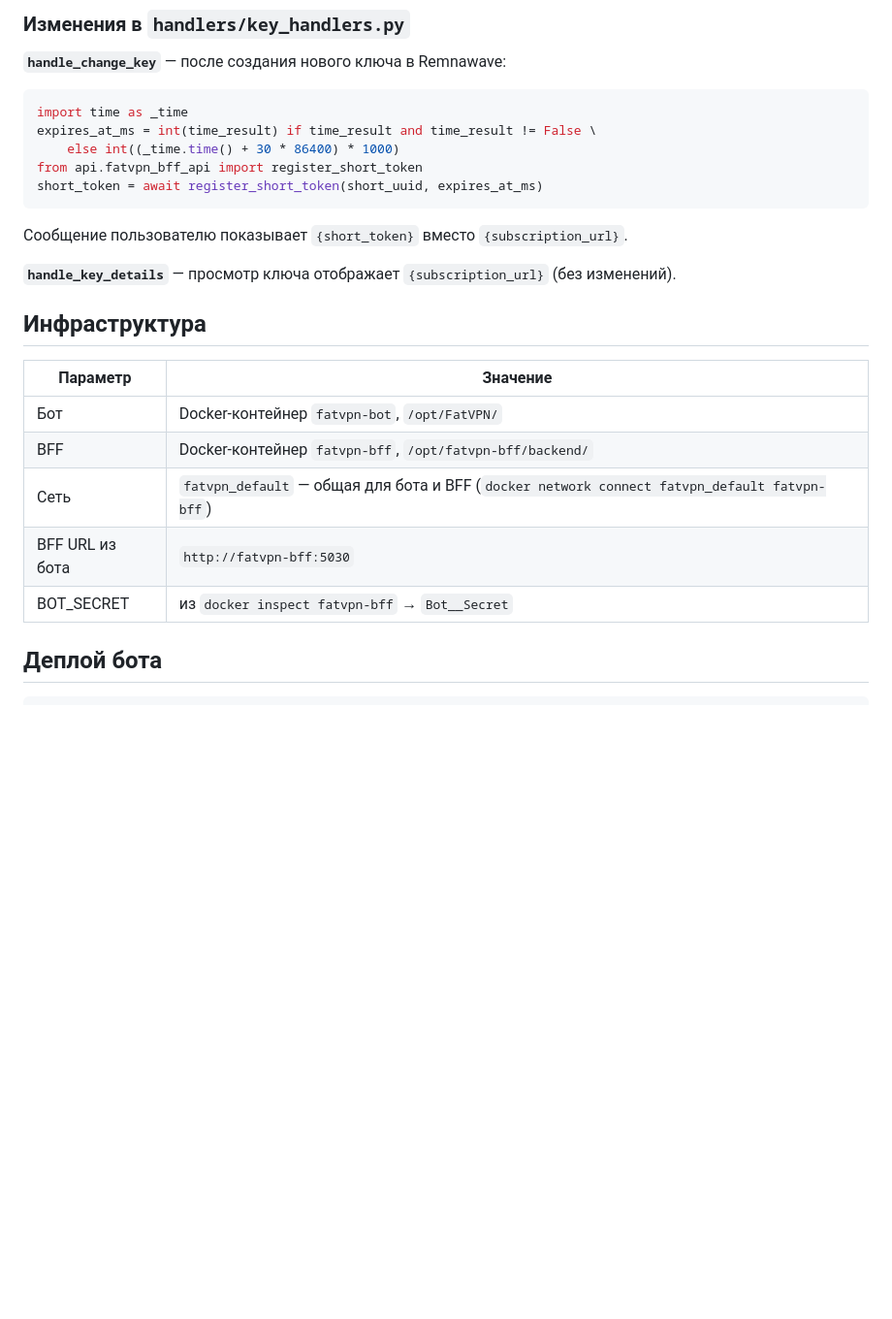
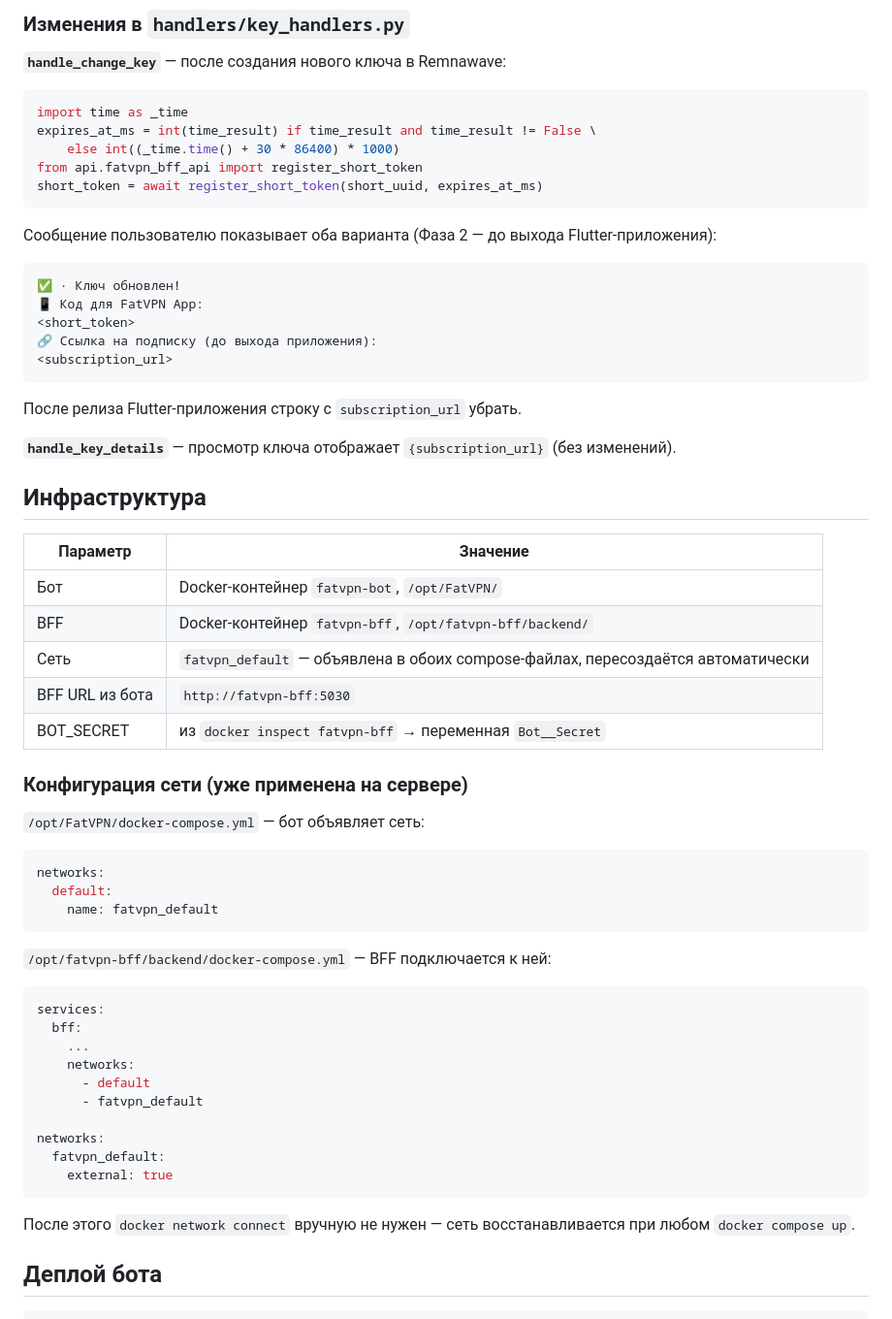
Before and after one commit to Albert-3/FatVPN, a Markdown page: docs/bot-integration-spec.md, the part around the change. Shown at 97% size. GitHub-like rendering; blank space fills up the shorter version.

Commit message:
docs: document Docker network fix and Phase 2 bot message format
- CLAUDE.md: explain fatvpn_default network declared in both compose files,
  no manual docker network connect needed after restarts
- bot-integration-spec.md: add network config snippets for both compose files,
  document Phase 2 dual-message format (token + subscription URL)

Co-Authored-By: Claude Sonnet 4.6 <noreply@anthropic.com>

````diff
--- a/docs/bot-integration-spec.md
+++ b/docs/bot-integration-spec.md
@@ -63,7 +63,15 @@ expires_at_ms = int(time_result) if time_result and time_result != False \
 from api.fatvpn_bff_api import register_short_token
 short_token = await register_short_token(short_uuid, expires_at_ms)
 ```
-Сообщение пользователю показывает `{short_token}` вместо `{subscription_url}`.
+Сообщение пользователю показывает оба варианта (Фаза 2 — до выхода Flutter-приложения):
+```
+✅ · Ключ обновлен!
+📱 Код для FatVPN App:
+<short_token>
+🔗 Ссылка на подписку (до выхода приложения):
+<subscription_url>
+```
+После релиза Flutter-приложения строку с `subscription_url` убрать.
 
 **`handle_key_details`** — просмотр ключа отображает `{subscription_url}` (без изменений).
 
@@ -73,9 +81,34 @@ short_token = await register_short_token(short_uuid, expires_at_ms)
 |---|---|
 | Бот | Docker-контейнер `fatvpn-bot`, `/opt/FatVPN/` |
 | BFF | Docker-контейнер `fatvpn-bff`, `/opt/fatvpn-bff/backend/` |
-| Сеть | `fatvpn_default` — общая для бота и BFF (`docker network connect fatvpn_default fatvpn-bff`) |
+| Сеть | `fatvpn_default` — объявлена в обоих compose-файлах, пересоздаётся автоматически |
 | BFF URL из бота | `http://fatvpn-bff:5030` |
-| BOT_SECRET | из `docker inspect fatvpn-bff` → `Bot__Secret` |
+| BOT_SECRET | из `docker inspect fatvpn-bff` → переменная `Bot__Secret` |
+
+### Конфигурация сети (уже применена на сервере)
+
+`/opt/FatVPN/docker-compose.yml` — бот объявляет сеть:
+```yaml
+networks:
+  default:
+    name: fatvpn_default
+```
+
+`/opt/fatvpn-bff/backend/docker-compose.yml` — BFF подключается к ней:
+```yaml
+services:
+  bff:
+    ...
+    networks:
+      - default
+      - fatvpn_default
+
+networks:
+  fatvpn_default:
+    external: true
+```
+
+После этого `docker network connect` вручную не нужен — сеть восстанавливается при любом `docker compose up`.
 
 ## Деплой бота
 
````
Also changed, not shown: CLAUDE.md (+5 -1 lines).
